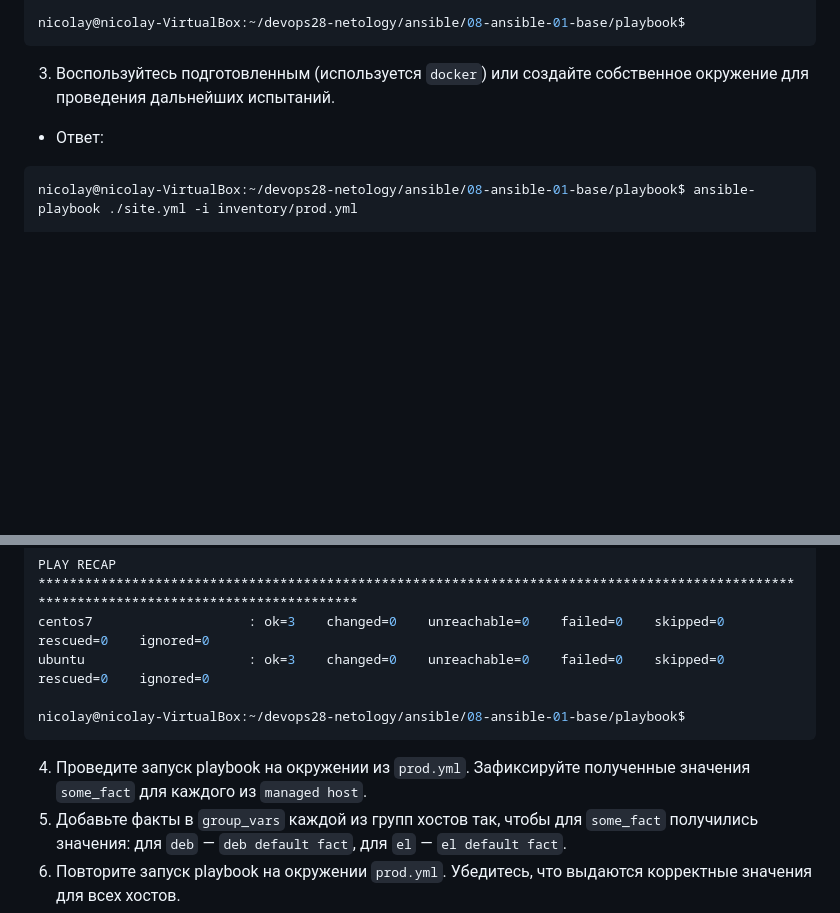
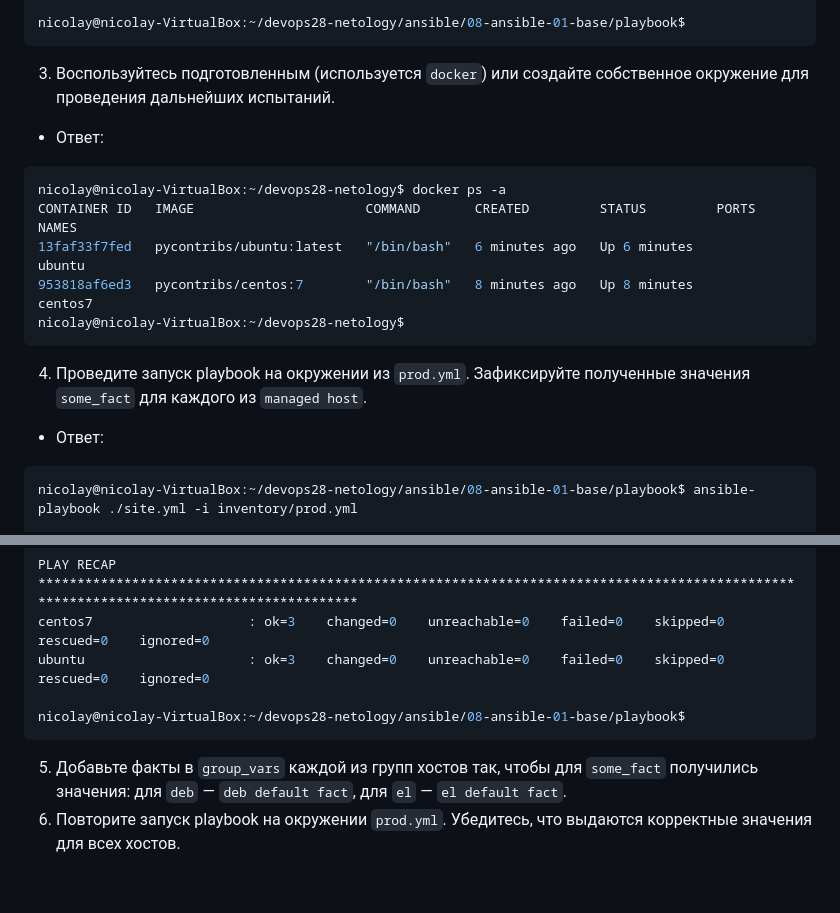
Before and after one commit to Kratomik/devops28-netology, a Markdown page: Домашнее задание к занятию 1 «Введение в Ansible».md, 2 parts joined by grey strips. Drawn GitHub-style; blank space fills up the shorter version.

Commit message:
ansible-1.0.2

````diff
--- a/Домашнее задание к занятию 1 «Введение в Ansible».md
+++ b/Домашнее задание к занятию 1 «Введение в Ansible».md
@@ -64,6 +64,16 @@ nicolay@nicolay-VirtualBox:~/devops28-netology/ansible/08-ansible-01-base/playbo
 3. Воспользуйтесь подготовленным (используется `docker`) или создайте собственное окружение для проведения дальнейших испытаний.
 - Ответ:
 ```Bash
+nicolay@nicolay-VirtualBox:~/devops28-netology$ docker ps -a
+CONTAINER ID   IMAGE                      COMMAND       CREATED         STATUS         PORTS     NAMES
+13faf33f7fed   pycontribs/ubuntu:latest   "/bin/bash"   6 minutes ago   Up 6 minutes             ubuntu
+953818af6ed3   pycontribs/centos:7        "/bin/bash"   8 minutes ago   Up 8 minutes             centos7
+nicolay@nicolay-VirtualBox:~/devops28-netology$
+```
+
+4. Проведите запуск playbook на окружении из `prod.yml`. Зафиксируйте полученные значения `some_fact` для каждого из `managed host`.
+- Ответ:
+```Bash
 nicolay@nicolay-VirtualBox:~/devops28-netology/ansible/08-ansible-01-base/playbook$ ansible-playbook ./site.yml -i inventory/prod.yml
 
 PLAY [Print os facts] *******************************************************************************************************************************
@@ -95,7 +105,6 @@ ubuntu                     : ok=3    changed=0    unreachable=0    failed=0    s
 nicolay@nicolay-VirtualBox:~/devops28-netology/ansible/08-ansible-01-base/playbook$
 ```
 
-4. Проведите запуск playbook на окружении из `prod.yml`. Зафиксируйте полученные значения `some_fact` для каждого из `managed host`.
 5. Добавьте факты в `group_vars` каждой из групп хостов так, чтобы для `some_fact` получились значения: для `deb` — `deb default fact`, для `el` — `el default fact`.
 6.  Повторите запуск playbook на окружении `prod.yml`. Убедитесь, что выдаются корректные значения для всех хостов.
 7. При помощи `ansible-vault` зашифруйте факты в `group_vars/deb` и `group_vars/el` с паролем `netology`.
````
